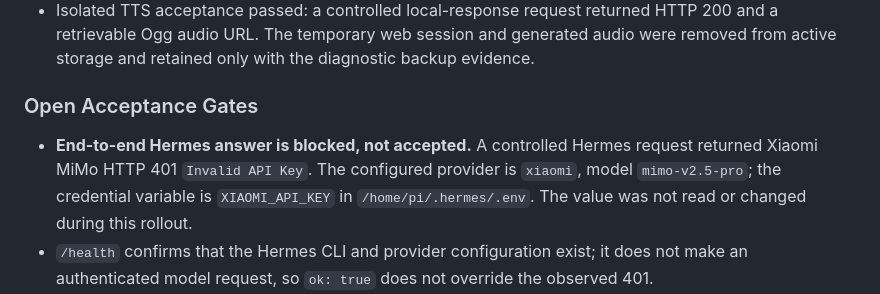
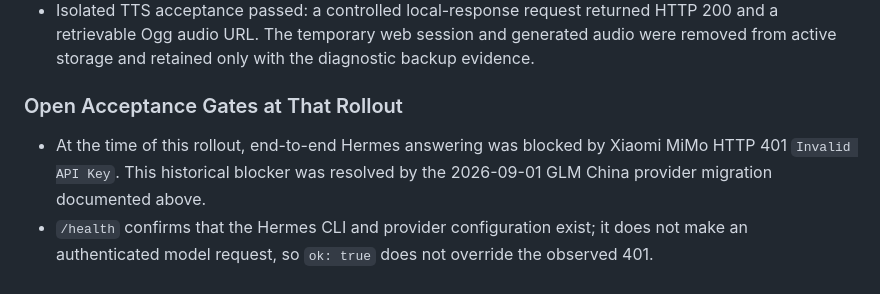
Before and after one commit to ZZZZihan/xiaoqi-voice-web, a Markdown page: docs/ACCEPTANCE.md, the part around one of its changes. Drawn GitHub-style.

```diff
--- a/docs/ACCEPTANCE.md
+++ b/docs/ACCEPTANCE.md
@@ -64,9 +97,9 @@ Target: Raspberry Pi 5 at `192.168.5.12`, SSH alias `pi5`, app path `/home/pi/.h
 - A final remote hangup check returned `state=通话已结束`, `preview=通话已结束。`, start enabled, and hangup disabled.
 - Isolated TTS acceptance passed: a controlled local-response request returned HTTP 200 and a retrievable Ogg audio URL. The temporary web session and generated audio were removed from active storage and retained only with the diagnostic backup evidence.
 
-### Open Acceptance Gates
+### Open Acceptance Gates at That Rollout
 
-- **End-to-end Hermes answer is blocked, not accepted.** A controlled Hermes request returned Xiaomi MiMo HTTP 401 `Invalid API Key`. The configured provider is `xiaomi`, model `mimo-v2.5-pro`; the credential variable is `XIAOMI_API_KEY` in `/home/pi/.hermes/.env`. The value was not read or changed during this rollout.
+- At the time of this rollout, end-to-end Hermes answering was blocked by Xiaomi MiMo HTTP 401 `Invalid API Key`. This historical blocker was resolved by the 2026-09-01 GLM China provider migration documented above.
 - `/health` confirms that the Hermes CLI and provider configuration exist; it does not make an authenticated model request, so `ok: true` does not override the observed 401.
 - The Pi currently has no ALSA capture hardware and no connected USB peripherals. The former `plughw:CARD=Device,DEV=0` microphone and M83 playback device from the May evidence are absent. HDMI appears as a playback candidate, but audible Pi-side playback was not accepted.
 - Direct `http://192.168.5.12:8787` is not a browser secure context. Use the documented localhost SSH tunnel for the basic version; trusted HTTPS is still required for direct mobile/tablet microphone access.
```
Also changed, not shown: other parts of docs/ACCEPTANCE.md (+33 -0 lines), README.md (+3 -3 lines).
